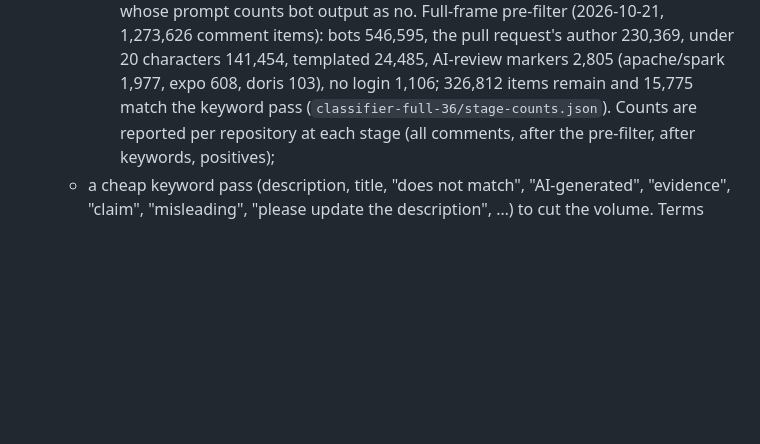
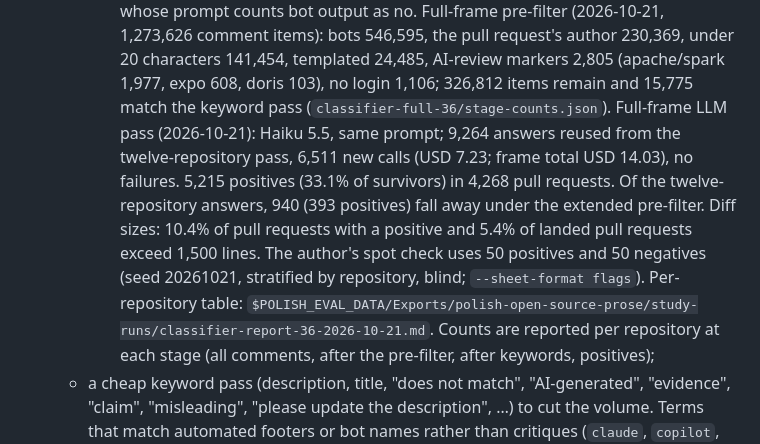
Before and after one commit to ting-hong-shieh/polish-open-source-prose, a Markdown page: evals/study/CASE_COLLECTION.md, the part around the change. Rendered like a GitHub page; blank space fills up the shorter version.

Commit message:
Case collection: full-frame classifier result, diff-size shares, spot-check draw

```diff
--- a/evals/study/CASE_COLLECTION.md
+++ b/evals/study/CASE_COLLECTION.md
@@ -201,6 +201,14 @@ means a random sample of that population, not of all pull requests.
      request's author 230,369, under 20 characters 141,454, templated 24,485, AI-review
      markers 2,805 (apache/spark 1,977, expo 608, doris 103), no login 1,106; 326,812 items
      remain and 15,775 match the keyword pass (`classifier-full-36/stage-counts.json`).
+     Full-frame LLM pass (2026-10-21): Haiku 5.5, same prompt; 9,264 answers reused from the
+     twelve-repository pass, 6,511 new calls (USD 7.23; frame total USD 14.03), no failures.
+     5,215 positives (33.1% of survivors) in 4,268 pull requests. Of the twelve-repository
+     answers, 940 (393 positives) fall away under the extended pre-filter. Diff sizes: 10.4%
+     of pull requests with a positive and 5.4% of landed pull requests exceed 1,500 lines.
+     The author's spot check uses 50 positives and 50 negatives (seed 20261021, stratified by
+     repository, blind; `--sheet-format flags`). Per-repository table:
+     `$POLISH_EVAL_DATA/Exports/polish-open-source-prose/study-runs/classifier-report-36-2026-10-21.md`.
      Counts are reported per repository at each stage (all comments, after the
      pre-filter, after keywords, positives);
    - a cheap keyword pass (description, title, "does not match", "AI-generated",
```
